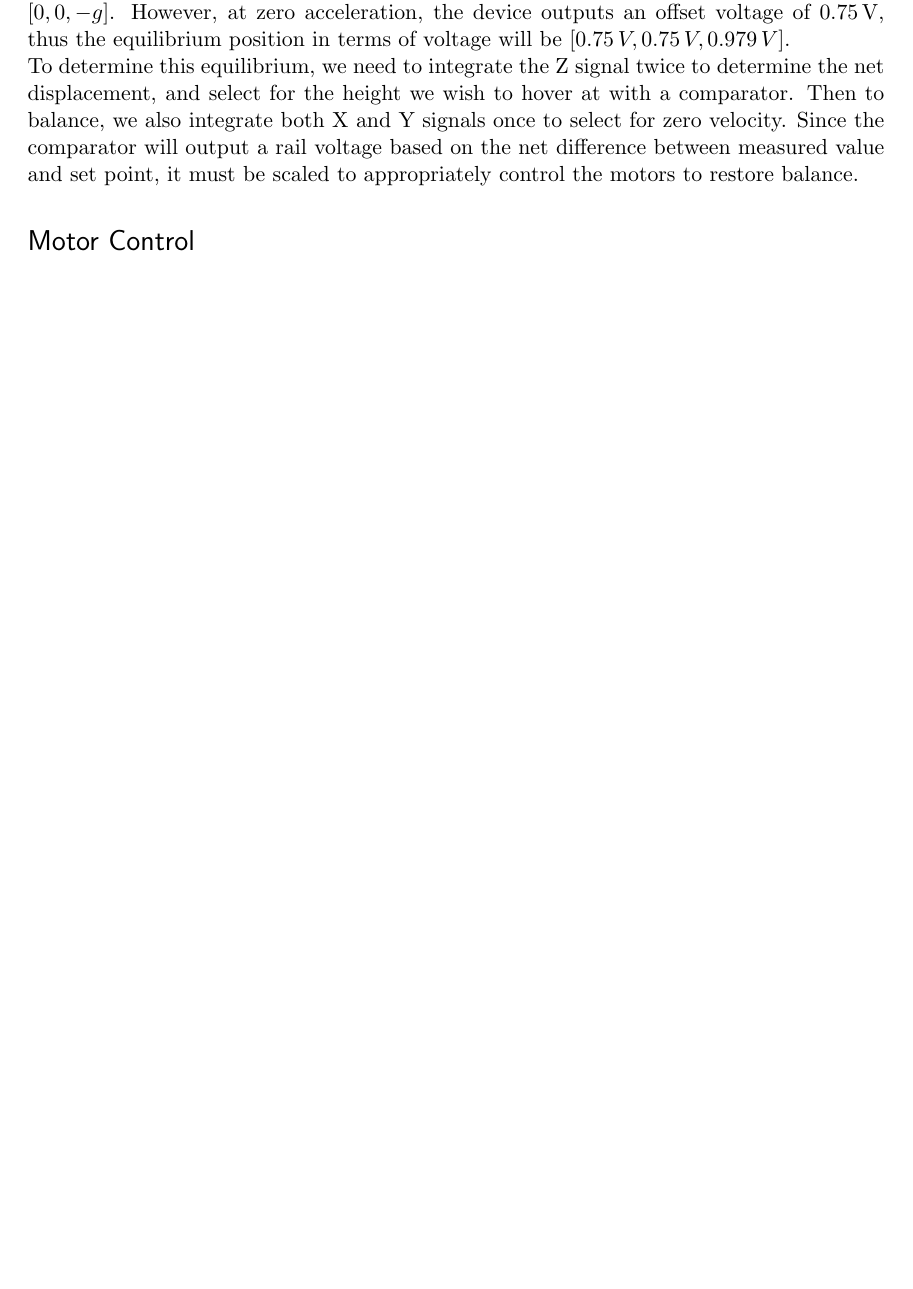
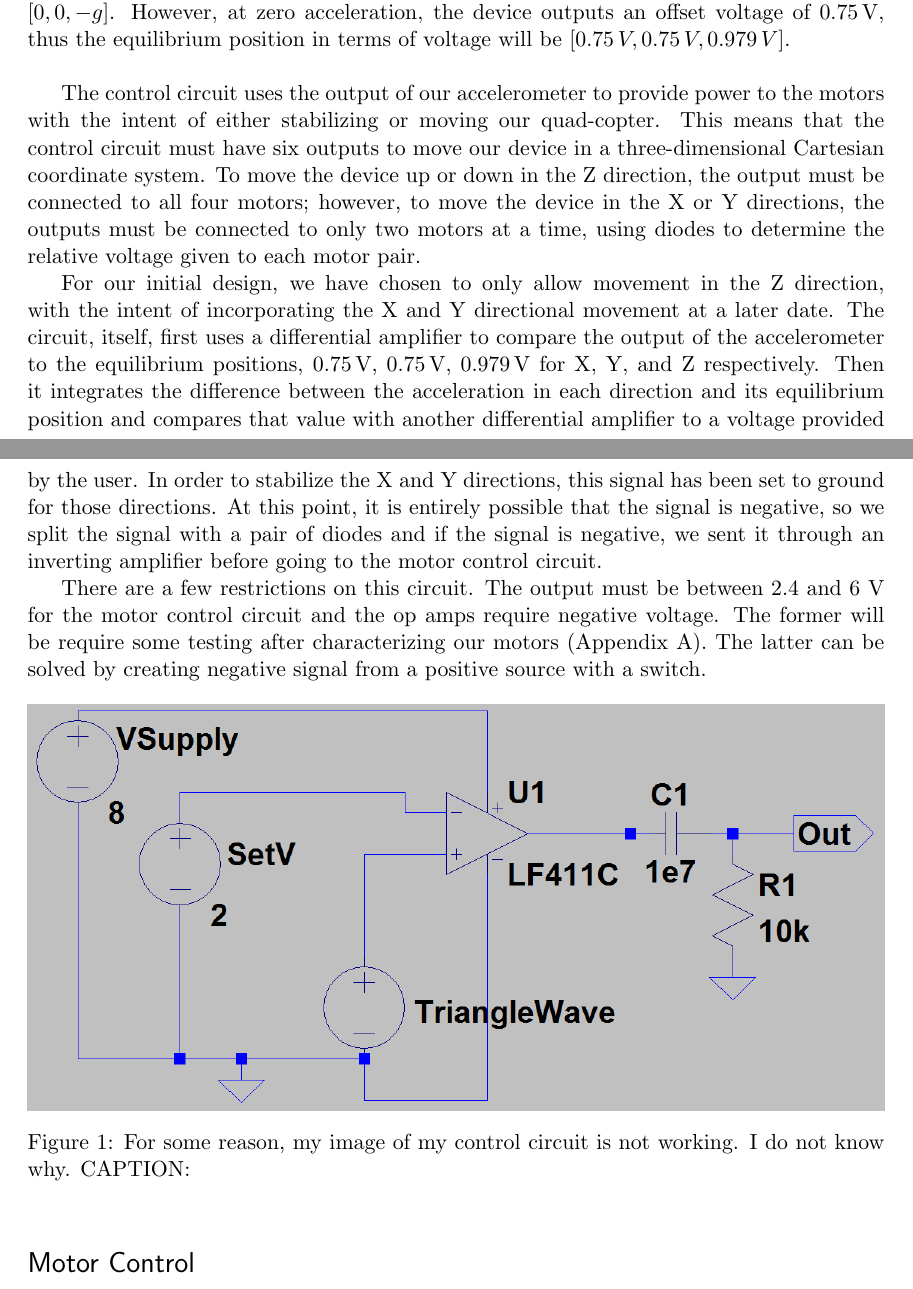
Before and after one commit to AnkurD/Analog-Report, a LaTeX document (Analog Electronics Final Project Report.tex, which reads CTRL.tex): part of page 1 of 5 before the commit and two parts of pages 1 and 2 of 6 after it, the two joined at a grey line, cut so that both start at the same text, the shorter picture padded with empty space. Compiled offline with pdfLaTeX.

Commit message:
made a few modifications. Still cannot get the figure ot work.

```diff
--- a/Analog Electronics Final Project Report.tex
+++ b/Analog Electronics Final Project Report.tex
@@ -6,7 +6,7 @@
 
 \documentclass[11pt]{article} % use larger type; default would be 10pt
 
-\usepackage[utf8]{inputenc} % set input encoding (not needed with XeLaTeX)
+%\usepackage[utf8]{inputenc} % set input encoding (not needed with XeLaTeX)
 
 %%% Examples of Article customizations
 % These packages are optional, depending whether you want the features they provide.
@@ -20,7 +20,7 @@
 %   read geometry.pdf for detailed page layout information
 
 \usepackage{graphicx} % support the \includegraphics command and options
-\graphicspath{{fig/}}
+%\graphicspath{{fig/}}
 
 %%% PACKAGES
 \usepackage{booktabs} % for much better looking tables
@@ -78,11 +78,7 @@
 \section{Overview}
 The goal of this project is to create an analog circuit that can process the output of an accelerometer, interpret the orientation, and based on set values produce the required output to drive four motors on a quadcopter to balance the system.
 
-\section{Control Circuit}
-%TODO James to update with his design
-For this project we chose an accelerometer from Freescale Semi (FXLN8361QR1) which operated between 1.7\,V and 3.6\,V. The device can also toggle between a low sensitivity mode ($\pm8g$) and a high sensitivity mode ($\pm2g$). When the power is supplied and mode set, the accelerometer outputs three voltages proportional to the acceleration in X, Y, and Z.\\
-Thus on level ground at rest, the accelerometer should measure a net acceleration of $[0,0,-g]$. However, at zero acceleration, the device outputs an offset voltage of 0.75\,V, thus the equilibrium position in terms of voltage will be $[0.75\,V,0.75\,V,0.979\,V]$.\\
-To determine this equilibrium, we need to integrate the Z signal twice to determine the net displacement, and select for the height we wish to hover at with a comparator. Then to balance, we also integrate both X and Y signals once to select for zero velocity. Since the comparator will output a rail voltage based on the net difference between measured value and set point, it must be scaled to appropriately control the motors to restore balance.
+\input{CTRL}
 
 \section{Motor Control}
 %TODO Ankur to update this with triangle wave generator circuit
--- /dev/null
+++ b/CTRL.tex
@@ -0,0 +1,21 @@
+\section{Control Circuit}
+%TODO James to update with his design
+
+For this project we chose an accelerometer from Freescale Semi (FXLN8361QR1) which operated between 1.7\,V and 3.6\,V. The device can also toggle between a low sensitivity mode ($\pm8g$) and a high sensitivity mode ($\pm2g$). When the power is supplied and mode set, the accelerometer outputs three voltages proportional to the acceleration in X, Y, and Z.\\
+
+Thus on level ground at rest, the accelerometer should measure a net acceleration of $[0,0,-g]$. However, at zero acceleration, the device outputs an offset voltage of 0.75\,V, thus the equilibrium position in terms of voltage will be $[0.75\,V,0.75\,V,0.979\,V]$.\\
+
+The control circuit uses the output of our accelerometer to provide power to the motors with the intent of either stabilizing or moving our quad-copter. This means that the control circuit must have six outputs to move our device in a three-dimensional Cartesian coordinate system. To move the device up or down in the Z direction, the output must be connected to all four motors; however, to move the device in the X or Y directions, the outputs must be connected to only two motors at a time, using diodes to determine the relative voltage given to each motor pair.
+
+For our initial design, we have chosen to only allow movement in the Z direction, with the intent of incorporating the X and Y directional movement at a later date. The circuit, itself, first uses a differential amplifier to compare the output of the accelerometer to the equilibrium positions, 0.75\,V, 0.75\,V, 0.979\,V for X, Y, and Z respectively. Then it integrates the difference between the acceleration in each direction and its equilibrium position and compares that value with another differential amplifier to a voltage provided by the user. In order to stabilize the X and Y directions, this signal has been set to ground for those directions. At this point, it is entirely possible that the signal is negative, so we split the signal with a pair of diodes and if the signal is negative, we sent it through an inverting amplifier before going to the motor control circuit.
+
+There are a few restrictions on this circuit. The output must be between 2.4 and 6 V for the motor control circuit and the op amps require negative voltage. The former will be require some testing after characterizing our motors (Appendix A). The latter can be solved by creating negative signal from a positive source with a switch.
+
+%To determine this equilibrium, we need to integrate the Z signal twice to determine the net displacement, and select for the height we wish to hover at with a comparator. Then to balance, we also integrate both X and Y signals once to select for zero velocity. Since the comparator will output a rail voltage based on the net difference between measured value and set point, it must be scaled to appropriately control the motors to restore balance.
+
+\begin{figure}[h]
+	\centering
+	\includegraphics[width=\textwidth]{PWM}
+	\caption{For some reason, my image of my control circuit is not working. I do not know why. CAPTION: }
+	\label{fig:ctrl}
+\end{figure}
```
